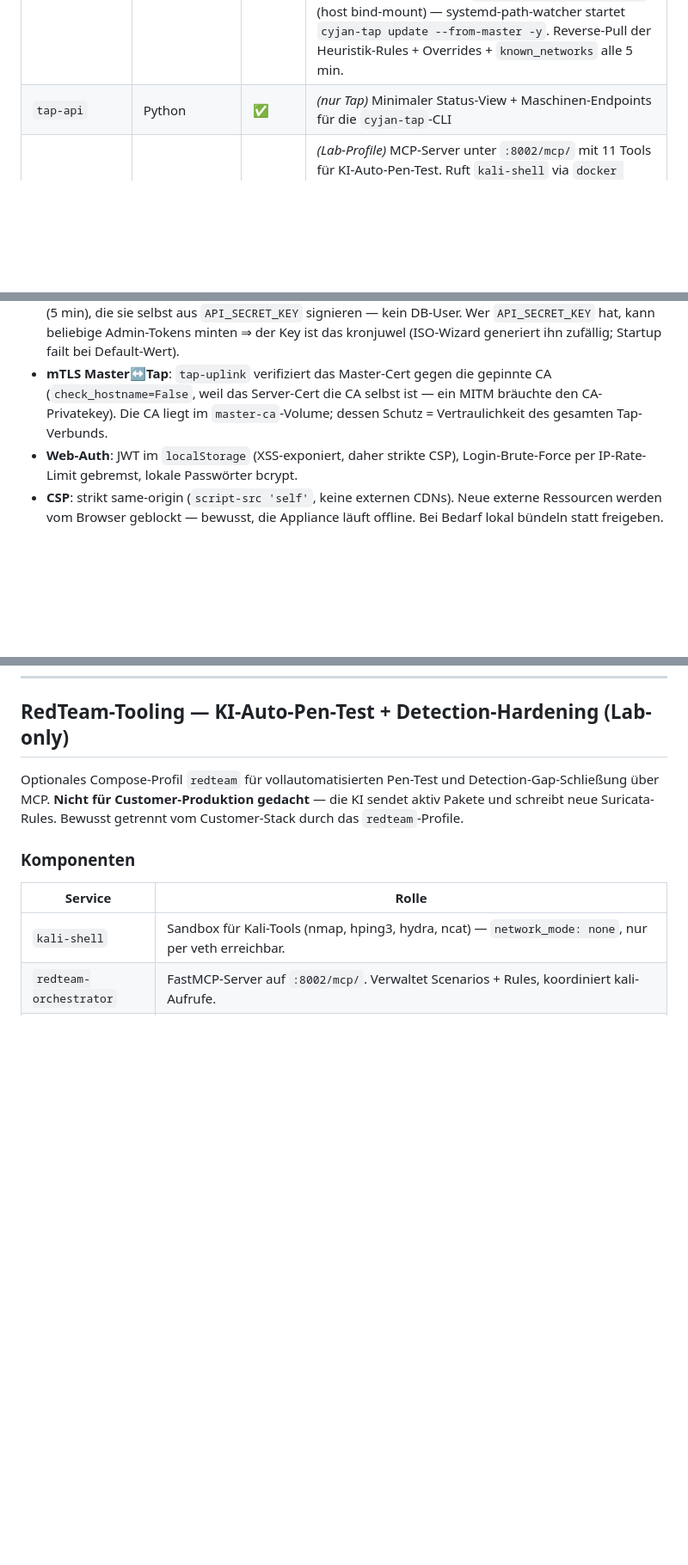
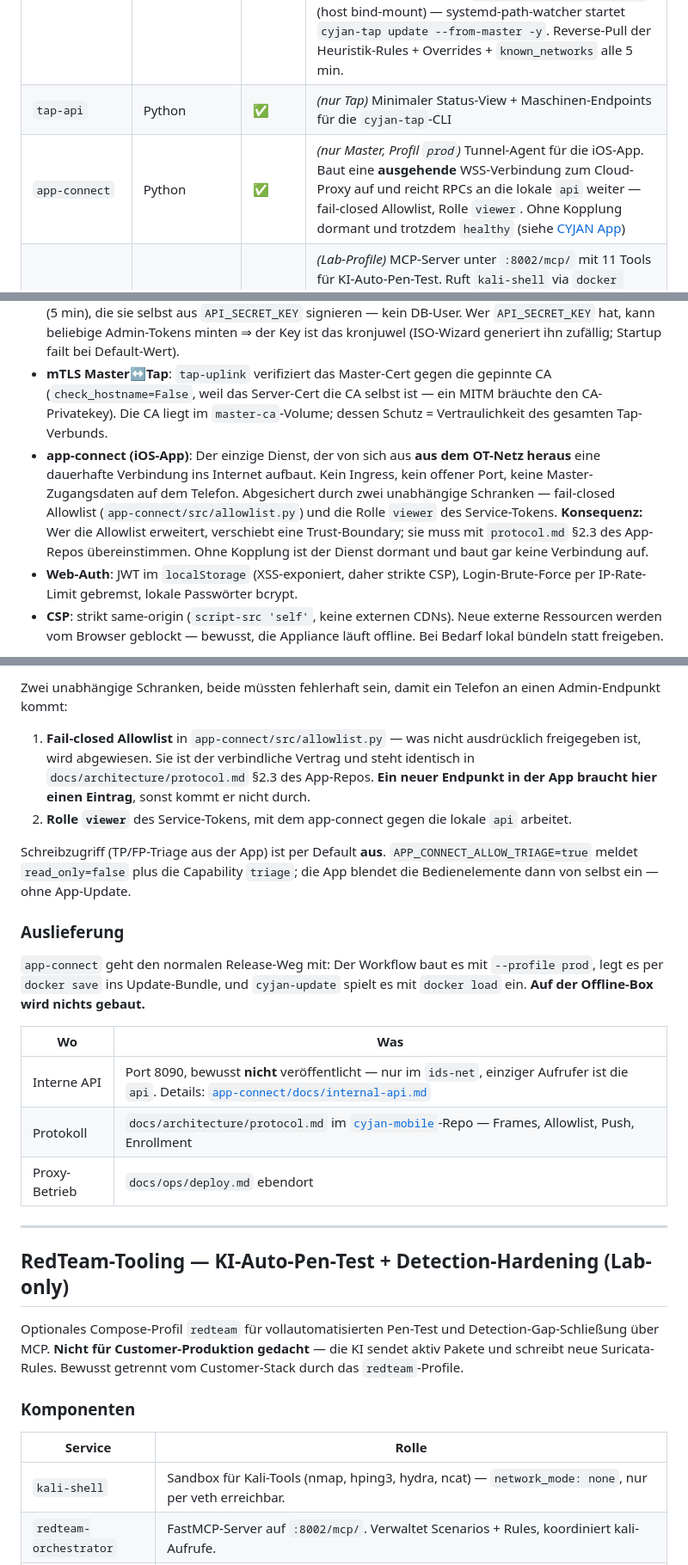
Before and after one commit to JxxKal/ids, a Markdown page: README.md, 3 parts joined by grey strips. Shown at 86% size. Drawn GitHub-style; blank space fills up the shorter version.

```diff
--- a/README.md
+++ b/README.md
@@ -103,6 +103,7 @@ PCAP Store ──(pcap-headers + alerts-enriched)──► MinIO (ids-pcaps)
 | `master-uplink` | Python (aiohttp) | ✅ | mTLS-Endpoint (Port 8443) für Remote-Taps. WebSocket `/uplink` für Alert-/Metric-/PCAP-Frames, `/config` für Rule-Sync, **`/tap-update/<file>` mit Streaming via `sendfile`** für Update-Bundle-Auslieferung. Pollt `taps.update_requested_at` und sendet Update-Push-Frames an die WS-Connection. |
 | `tap-uplink` | Python | ✅ | *(nur Tap)* mTLS-Client zum Master. Konsumiert lokales `alerts-raw` + `rule-metrics` und forwarded mit Outage-Buffer (SQLite, 1 GB Cap) zum Master. **Zusätzlich Mini-PCAP-Store**: konsumiert `pcap-headers`, hält ±60 s in-memory Ringbuffer, baut bei Tap-Alarmen ein libpcap-File und sendet es als `pcap_upload`-Frame. Empfängt `update_now`-Trigger vom Master und schreibt `/run/cyjan-update/trigger` (host bind-mount) — systemd-path-watcher startet `cyjan-tap update --from-master -y`. Reverse-Pull der Heuristik-Rules + Overrides + `known_networks` alle 5 min. |
 | `tap-api` | Python | ✅ | *(nur Tap)* Minimaler Status-View + Maschinen-Endpoints für die `cyjan-tap`-CLI |
+| `app-connect` | Python | ✅ | *(nur Master, Profil `prod`)* Tunnel-Agent für die iOS-App. Baut eine **ausgehende** WSS-Verbindung zum Cloud-Proxy auf und reicht RPCs an die lokale `api` weiter — fail-closed Allowlist, Rolle `viewer`. Ohne Kopplung dormant und trotzdem `healthy` (siehe [CYJAN App](#cyjan-app-ios--app-connect)) |
 | `redteam-orchestrator` | Python FastAPI + FastMCP | ✅ | *(Lab-Profile)* MCP-Server unter `:8002/mcp/` mit 11 Tools für KI-Auto-Pen-Test. Ruft `kali-shell` via `docker exec`, verwaltet Payload-Scenarios (Builtin-Templates, KI-generated, Pattern-Federation-imported), schreibt AI-Suricata-Rules (SID 9000000-9999999), persistiert Run-Ergebnisse in `redteam_results` für MITRE-Coverage. Service-JWT aus `API_SECRET_KEY`. |
 | `redteam-listener` | Alpine + ncat | ✅ | *(Lab-Profile)* TCP-Sinks auf `192.0.2.254` für 20 ICS-/Windows-Standard-Ports (Modbus, S7, OPC-UA, IEC-104, BACnet, MQTT, LDAP, SMB, RDP, …). Erlaubt vollständigen TCP-Handshake für Payload-Scenarios → Sniffer sieht L7-Bytes statt nur SYN. `network_mode: host`, bindet IP-qualifiziert. |
 | `kali-shell` | Kali Linux | ✅ | *(Lab-Profile)* Sandboxed-Container für Pen-Test-Tools (nmap, hping3, hydra, ncat). `network_mode: none` — Netzwerk-Zugriff nur via veth-Pair vom Orchestrator. Whitelisted-CIDRs (RFC 5737 TEST-NETs) erzwungen. |
@@ -116,6 +117,7 @@ Bewusste Architektur-Entscheidungen, die man kennen muss, bevor man am Stack sch
 - **Docker-Socket-Mounts** (`/var/run/docker.sock`): `api` (read-write) und `redteam-orchestrator` (read-only) mounten den Host-Docker-Socket. Das ist **root-äquivalent auf dem Host** — eine Kompromittierung dieser Container = Host-Übernahme. Bewusst so, weil das Self-Update (`api` startet `docker compose up` für die Update-Pipeline) und das RedTeam-Tooling es brauchen. **Konsequenz:** Diese beiden Container sind die kritischste Angriffsfläche; Update-Endpoints sind `require_admin`-geschützt, RedTeam ist standardmäßig aus (`REDTEAM_ENABLED`). Nicht „mal eben" weitere Container mit Socket-Mount versehen.
 - **Service-zu-Service-Auth**: Interne Dienste (z.B. `rule-tuner`) authentisieren sich mit kurzlebigen JWTs (5 min), die sie selbst aus `API_SECRET_KEY` signieren — kein DB-User. Wer `API_SECRET_KEY` hat, kann beliebige Admin-Tokens minten ⇒ der Key ist das kronjuwel (ISO-Wizard generiert ihn zufällig; Startup failt bei Default-Wert).
 - **mTLS Master↔Tap**: `tap-uplink` verifiziert das Master-Cert gegen die gepinnte CA (`check_hostname=False`, weil das Server-Cert die CA selbst ist — ein MITM bräuchte den CA-Privatekey). Die CA liegt im `master-ca`-Volume; dessen Schutz = Vertraulichkeit des gesamten Tap-Verbunds.
+- **app-connect (iOS-App)**: Der einzige Dienst, der von sich aus **aus dem OT-Netz heraus** eine dauerhafte Verbindung ins Internet aufbaut. Kein Ingress, kein offener Port, keine Master-Zugangsdaten auf dem Telefon. Abgesichert durch zwei unabhängige Schranken — fail-closed Allowlist (`app-connect/src/allowlist.py`) und die Rolle `viewer` des Service-Tokens. **Konsequenz:** Wer die Allowlist erweitert, verschiebt eine Trust-Boundary; sie muss mit `protocol.md` §2.3 des App-Repos übereinstimmen. Ohne Kopplung ist der Dienst dormant und baut gar keine Verbindung auf.
 - **Web-Auth**: JWT im `localStorage` (XSS-exponiert, daher strikte CSP), Login-Brute-Force per IP-Rate-Limit gebremst, lokale Passwörter bcrypt.
 - **CSP**: strikt same-origin (`script-src 'self'`, keine externen CDNs). Neue externe Ressourcen werden vom Browser geblockt — bewusst, die Appliance läuft offline. Bei Bedarf lokal bündeln statt freigeben.
 
@@ -1340,3 +1385,22 @@ Heuristik-Rule-Änderungen kommen ohnehin separat über den Reverse-Channel (`/c
+Zwei unabhängige Schranken, beide müssten fehlerhaft sein, damit ein Telefon an einen Admin-Endpunkt kommt:
+
+1. **Fail-closed Allowlist** in `app-connect/src/allowlist.py` — was nicht ausdrücklich freigegeben ist, wird abgewiesen. Sie ist der verbindliche Vertrag und steht identisch in `docs/architecture/protocol.md` §2.3 des App-Repos. **Ein neuer Endpunkt in der App braucht hier einen Eintrag**, sonst kommt er nicht durch.
+2. **Rolle `viewer`** des Service-Tokens, mit dem app-connect gegen die lokale `api` arbeitet.
+
+Schreibzugriff (TP/FP-Triage aus der App) ist per Default **aus**. `APP_CONNECT_ALLOW_TRIAGE=true` meldet `read_only=false` plus die Capability `triage`; die App blendet die Bedienelemente dann von selbst ein — ohne App-Update.
+
+### Auslieferung
+
+`app-connect` geht den normalen Release-Weg mit: Der Workflow baut es mit `--profile prod`, legt es per `docker save` ins Update-Bundle, und `cyjan-update` spielt es mit `docker load` ein. **Auf der Offline-Box wird nichts gebaut.**
+
+| Wo | Was |
+|---|---|
+| Interne API | Port 8090, bewusst **nicht** veröffentlicht — nur im `ids-net`, einziger Aufrufer ist die `api`. Details: [`app-connect/docs/internal-api.md`](app-connect/docs/internal-api.md) |
+| Protokoll | `docs/architecture/protocol.md` im [`cyjan-mobile`](https://github.com/JxxKal/cyjan-mobile)-Repo — Frames, Allowlist, Push, Enrollment |
+| Proxy-Betrieb | `docs/ops/deploy.md` ebendort |
+
+---
+
 ## RedTeam-Tooling — KI-Auto-Pen-Test + Detection-Hardening (Lab-only)
 
 Optionales Compose-Profil `redteam` für vollautomatisierten Pen-Test und Detection-Gap-Schließung über MCP. **Nicht für Customer-Produktion gedacht** — die KI sendet aktiv Pakete und schreibt neue Suricata-Rules. Bewusst getrennt vom Customer-Stack durch das `redteam`-Profile.
```
Also changed, not shown: other parts of README.md (+43 -0 lines).
